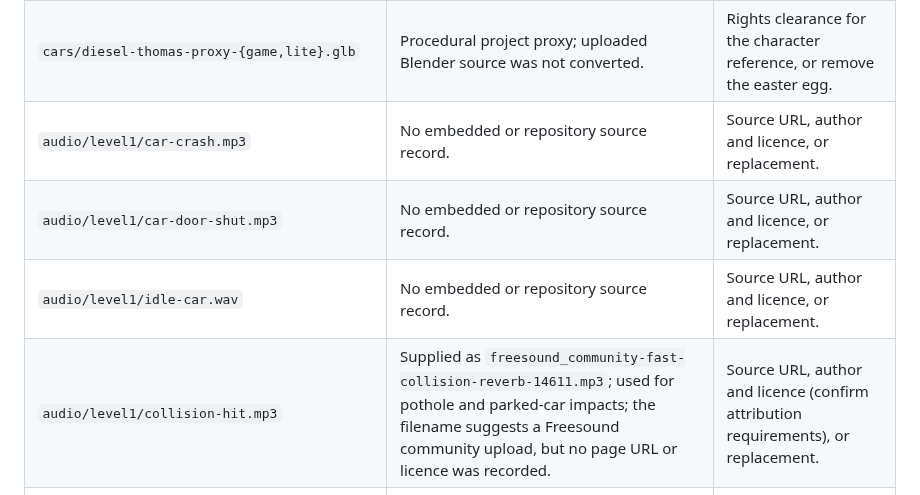
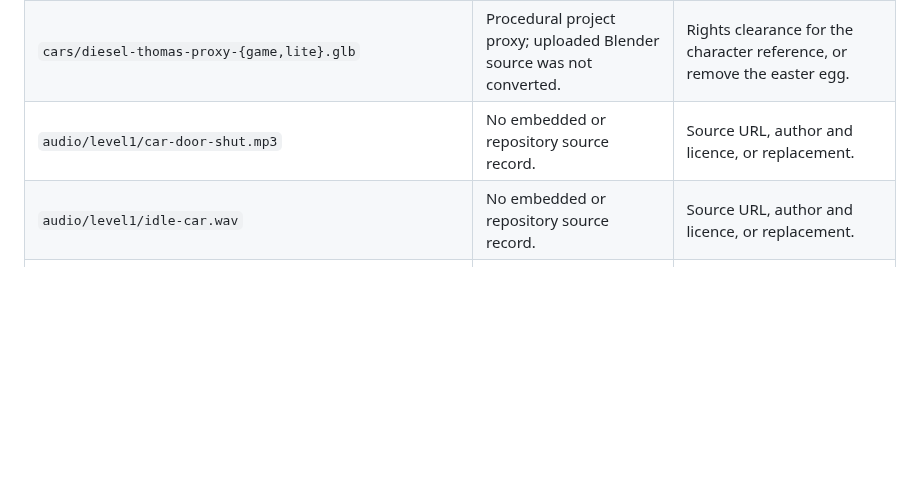
Before and after one commit to DeanFeldman/Wits-commute-simulator, a Markdown page: docs/ASSETS_AND_CREDITS.md, the part around the change. GitHub-like rendering; blank space fills up the shorter version.

Commit message:
remove replaced level 1 sounds from provenance gate

```diff
--- a/docs/ASSETS_AND_CREDITS.md
+++ b/docs/ASSETS_AND_CREDITS.md
@@ -1178,10 +1178,8 @@ are replaced with team-authored or properly licensed alternatives.
 | --- | --- | --- |
 | `cars/{aston,byd,honda,nissan,vw}-{game,lite}.glb` | Converted from uploaded archives with no preserved metadata. | Original download URL, author and licence for each vehicle. |
 | `cars/diesel-thomas-proxy-{game,lite}.glb` | Procedural project proxy; uploaded Blender source was not converted. | Rights clearance for the character reference, or remove the easter egg. |
-| `audio/level1/car-crash.mp3` | No embedded or repository source record. | Source URL, author and licence, or replacement. |
 | `audio/level1/car-door-shut.mp3` | No embedded or repository source record. | Source URL, author and licence, or replacement. |
 | `audio/level1/idle-car.wav` | No embedded or repository source record. | Source URL, author and licence, or replacement. |
-| `audio/level1/collision-hit.mp3` | Supplied as `freesound_community-fast-collision-reverb-14611.mp3`; used for pothole and parked-car impacts; the filename suggests a Freesound community upload, but no page URL or licence was recorded. | Source URL, author and licence (confirm attribution requirements), or replacement. |
 | `models/characters/wits-shark.glb`, `models/characters/wits-shark.png` | Added without an attribution record. | Source/licence or team-authorship record. |
 | `textures/road/amic-fence.png`, `textures/road/amic-fence-reference.png`, `textures/2695c241-17bb-416d-9d1d-7f061ccf7976.png` | Added without an attribution record. | Source/licence or team-authorship record. |
 | `images/ui/main-menu-background.png`, `images/ui/level2-story-loading-screen.png`, `images/ui/level3-story-loading-screen.png` | Added without a generation or source record. | Generation record or source/licence. |
```
